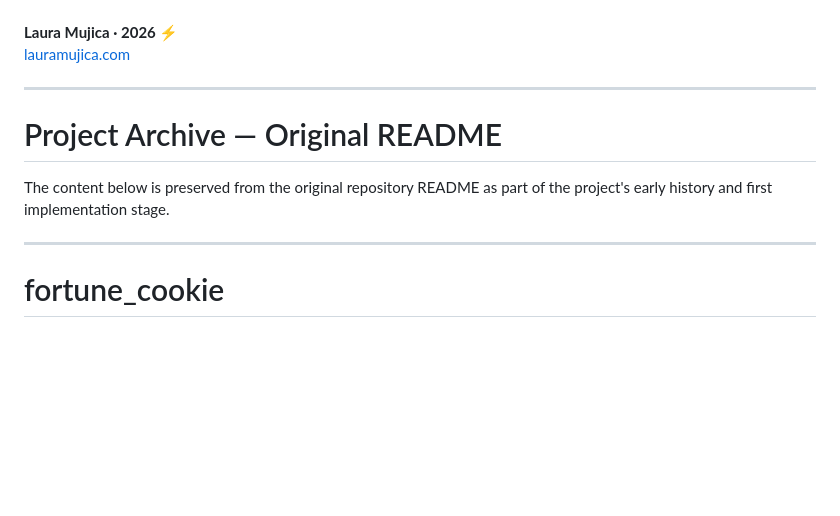
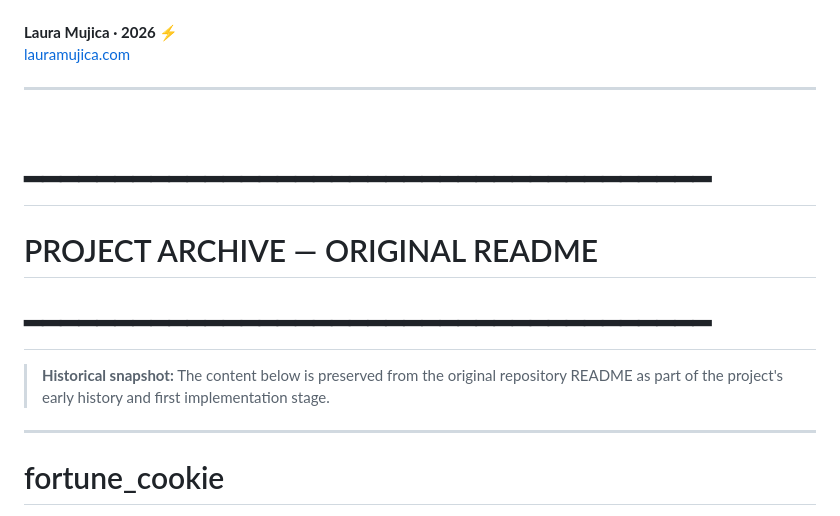
Before and after one commit to laumujica/lucky-cookie, a Markdown page: README.md, the part around the change. GitHub-like rendering; blank space fills up the shorter version.

Commit message:
Improve README archive separation

```diff
--- a/README.md
+++ b/README.md
@@ -171,9 +171,13 @@ It remains a work in progress — and that is also part of the point.
 
 ---
 
-# Project Archive — Original README
+<br>
 
-The content below is preserved from the original repository README as part of the project's early history and first implementation stage.
+# ━━━━━━━━━━━━━━━━━━━━━━━━━━━━━━━━━━━━━━
+# PROJECT ARCHIVE — ORIGINAL README
+# ━━━━━━━━━━━━━━━━━━━━━━━━━━━━━━━━━━━━━━
+
+> **Historical snapshot:** The content below is preserved from the original repository README as part of the project's early history and first implementation stage.
 
 ---
 
```
